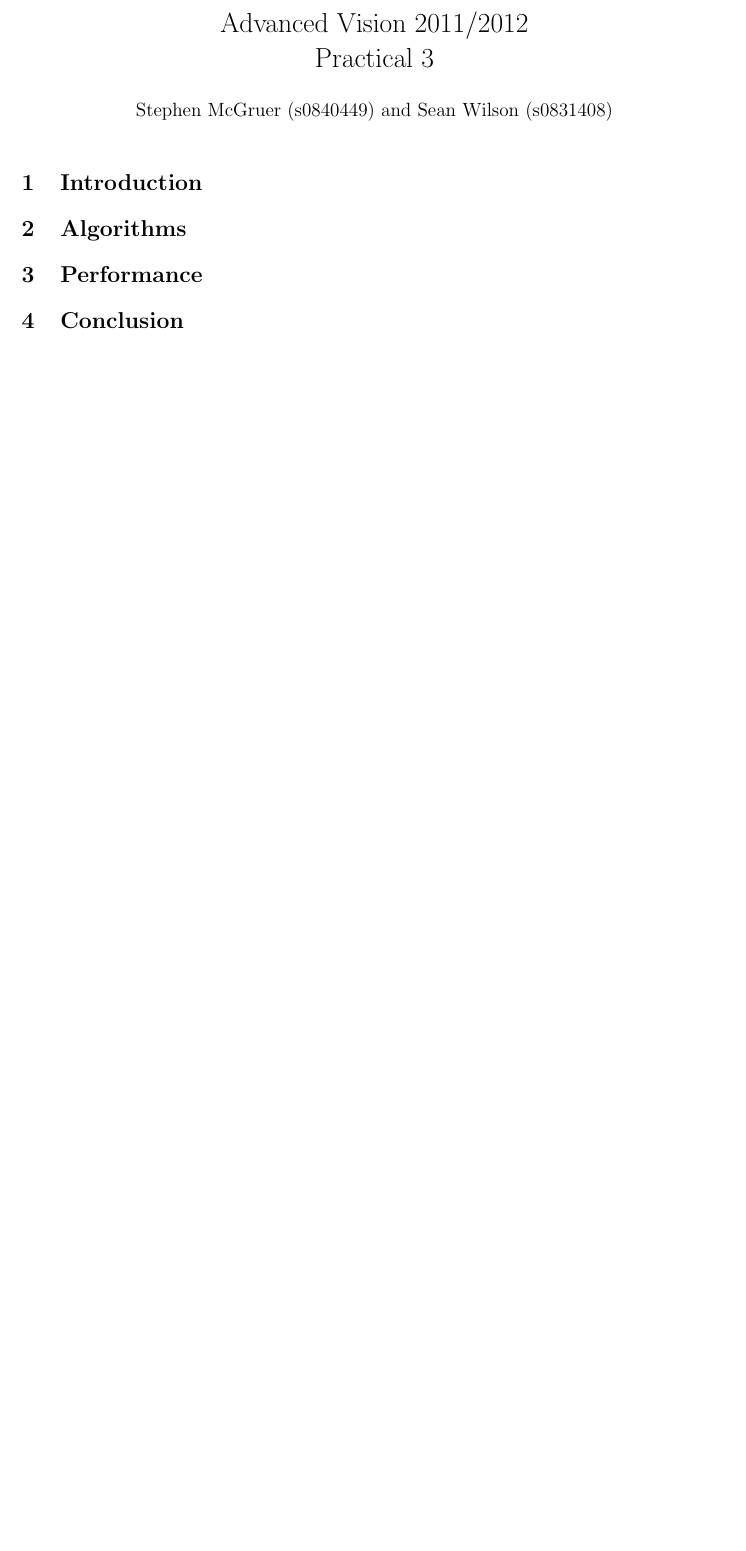
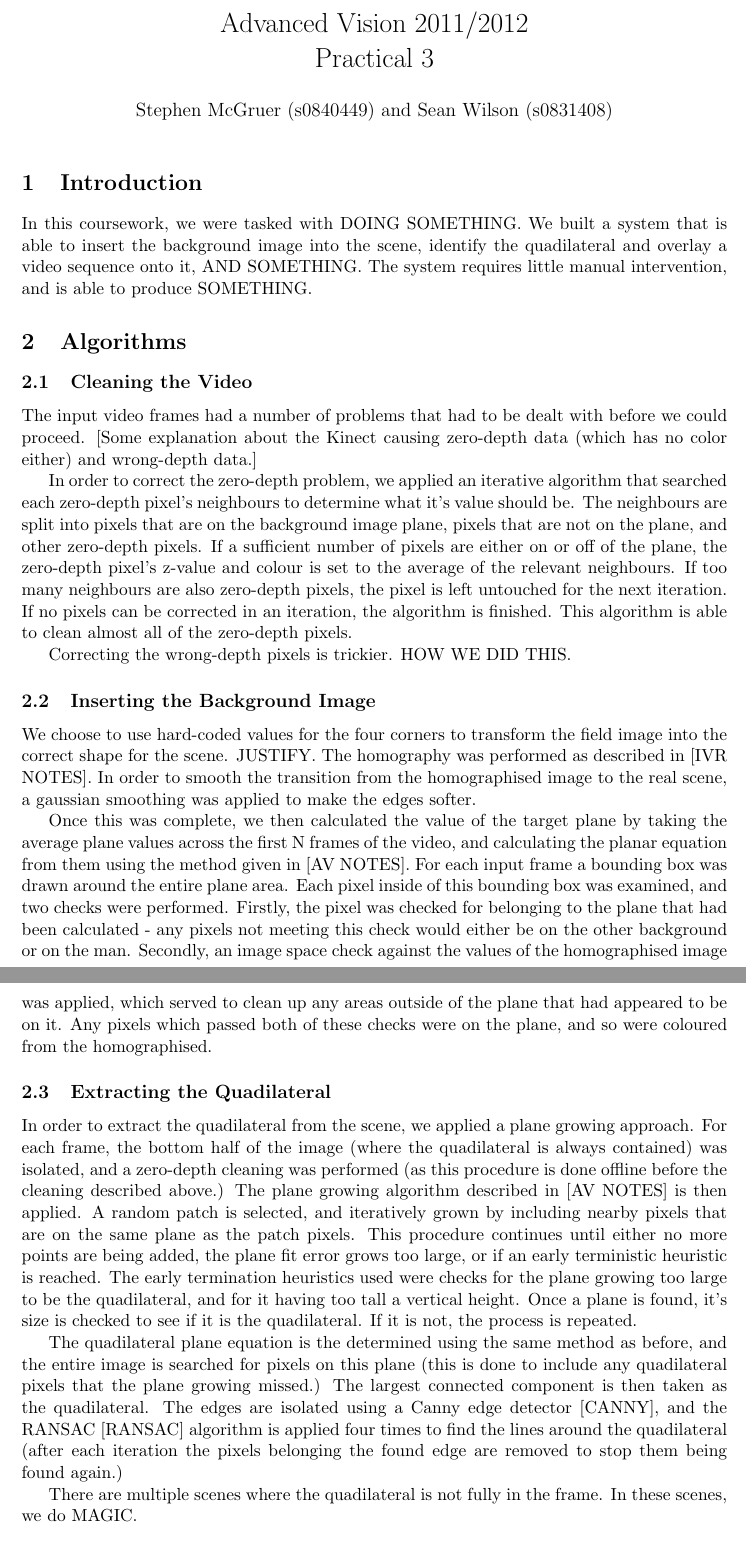
Before and after one commit to spbwilson/augmented-kinect-footage, a LaTeX document (report/report.tex): part of the page before the commit and two parts of pages 1 and 2 of 3 after it, the two joined at a grey line, cut so that both start at the same text, the shorter picture padded with empty space. Compiled offline with pdfLaTeX.

Commit message:
Report stuff.

```diff
--- a/report/report.tex
+++ b/report/report.tex
@@ -2,6 +2,7 @@
 
 \usepackage{graphicx}
 \usepackage{a4wide}
+\usepackage{algorithm}
 
 \def\thetitle{Advanced Vision 2011/2012\\ Practical 3}
 \def\theauthor{Stephen McGruer (s0840449) and Sean Wilson (s0831408)}
@@ -18,4 +19,75 @@
 
 \section{Introduction}
 
+In this coursework, we were tasked with DOING SOMETHING. We built a system that
+is able to insert the background image into the scene, identify the quadilateral
+and overlay a video sequence onto it, AND SOMETHING. The system requires little
+manual intervention, and is able to produce SOMETHING.
+
 \section{Algorithms}
+
+\subsection{Cleaning the Video}
+
+The input video frames had a number of problems that had to be dealt with
+before we could proceed. [Some explanation about the Kinect causing zero-depth
+data (which has no color either) and wrong-depth data.]
+
+In order to correct the zero-depth problem, we applied an iterative algorithm
+that searched each zero-depth pixel's neighbours to determine what it's value
+should be. The neighbours are split into pixels that are on the background
+image plane, pixels that are not on the plane, and other zero-depth pixels.  If
+a sufficient number of pixels are either on or off of the plane, the zero-depth
+pixel's z-value and colour is set to the average of the relevant neighbours. If
+too many neighbours are also zero-depth pixels, the pixel is left untouched for
+the next iteration. If no pixels can be corrected in an iteration, the algorithm
+is finished. This algorithm is able to clean almost all of the zero-depth pixels.
+
+Correcting the wrong-depth pixels is trickier. HOW WE DID THIS.
+
+\subsection{Inserting the Background Image}
+
+We choose to use hard-coded values for the four corners to transform the field
+image into the correct shape for the scene. JUSTIFY. The homography was
+performed as described in [IVR NOTES]. In order to smooth the transition from
+the homographised image to the real scene, a gaussian smoothing was applied to
+make the edges softer.
+
+Once this was complete, we then calculated the value of the target plane by
+taking the average plane values across the first N frames of the video, and
+calculating the planar equation from them using the method given in [AV NOTES].
+For each input frame a bounding box was drawn around the entire plane area.
+Each pixel inside of this bounding box was examined, and two checks were
+performed. Firstly, the pixel was checked for belonging to the plane that had
+been calculated - any pixels not meeting this check would either be on the
+other background or on the man. Secondly, an image space check against the
+values of the homographised image was applied, which served to clean up any
+areas outside of the plane that had appeared to be on it. Any pixels which
+passed both of these checks were on the plane, and so were coloured from the
+homographised.
+
+\subsection{Extracting the Quadilateral}
+
+In order to extract the quadilateral from the scene, we applied a plane growing
+approach. For each frame, the bottom half of the image (where the quadilateral
+is always contained) was isolated, and a zero-depth cleaning was performed (as
+this procedure is done offline before the cleaning described above.) The plane
+growing algorithm described in [AV NOTES] is then applied. A random patch is
+selected, and iteratively grown by including nearby pixels that are on the same
+plane as the patch pixels. This procedure continues until either no more points
+are being added, the plane fit error grows too large, or if an early
+terministic heuristic is reached. The early termination heuristics used were
+checks for the plane growing too large to be the quadilateral, and for it
+having too tall a vertical height. Once a plane is found, it's size is checked
+to see if it is the quadilateral. If it is not, the process is repeated.
+
+The quadilateral plane equation is the determined using the same method as
+before, and the entire image is searched for pixels on this plane (this is done
+to include any quadilateral pixels that the plane growing missed.) The largest
+connected component is then taken as the quadilateral. The edges are isolated
+using a Canny edge detector [CANNY], and the RANSAC [RANSAC] algorithm is
+applied four times to find the lines around the quadilateral (after each
+iteration the pixels belonging the found edge are removed to stop them being
+found again.)
+
+There are multiple scenes where the quadilateral is not fully in the frame.
+In these scenes, we do MAGIC.
```
Also changed, not shown: report/images/zero_depth_1.png (added), report/images/zero_depth_1_2.png (added), report/images/zero_depth_2.png (added), report/report.tex (23 more changed lines).
